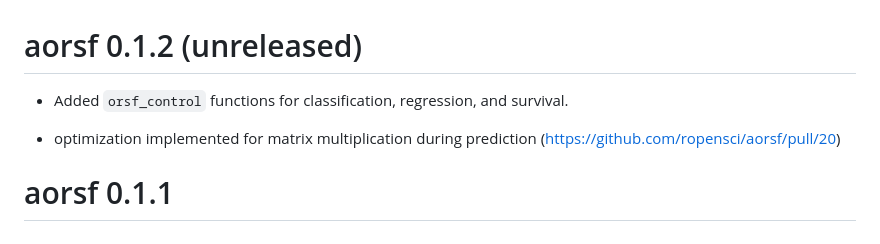
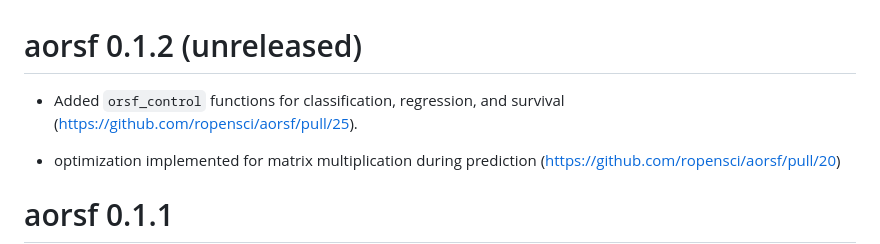
Before and after one commit to ropensci/aorsf, a Markdown page: NEWS.md, the part around the change. GitHub-like rendering.

Commit message:
link to pr

```diff
--- a/NEWS.md
+++ b/NEWS.md
@@ -1,6 +1,6 @@
 # aorsf 0.1.2 (unreleased)
 
-* Added `orsf_control` functions for classification, regression, and survival.
+* Added `orsf_control` functions for classification, regression, and survival (https://github.com/ropensci/aorsf/pull/25).
 
 * optimization implemented for matrix multiplication during prediction (https://github.com/ropensci/aorsf/pull/20)
 
```
